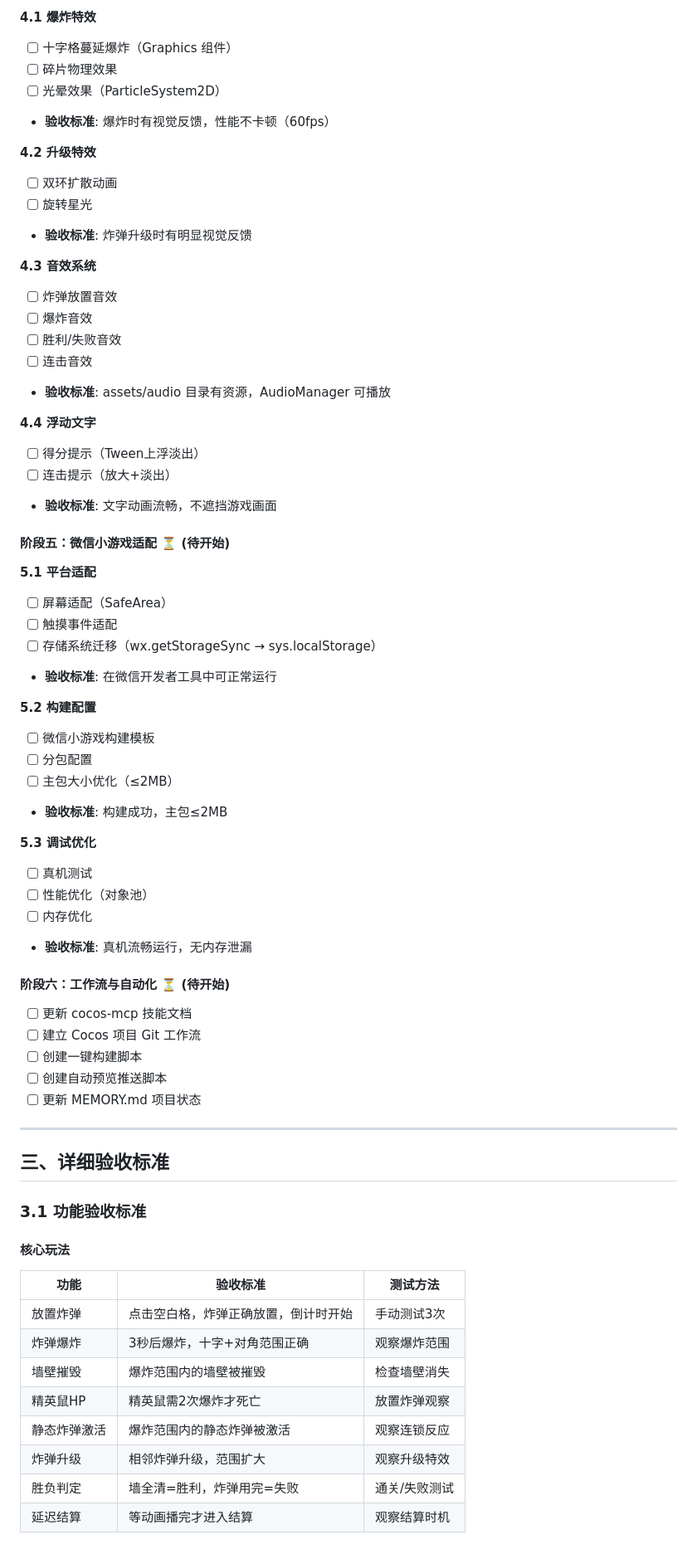
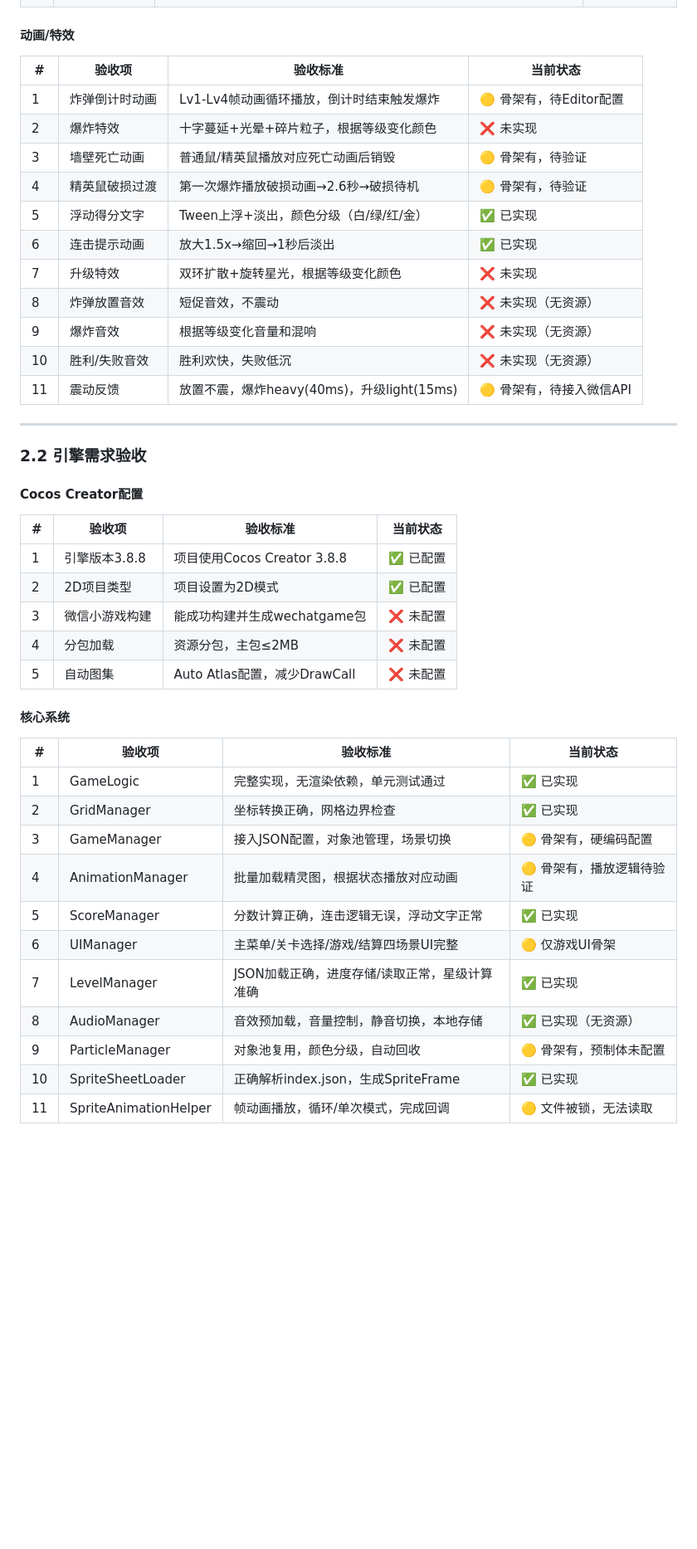
Before and after one commit to htc332/BombCaw, a Markdown page: wiki/ACCEPTANCE_CRITERIA.md, the part around one of its changes. Shown at 83% size. GitHub-like rendering; blank space fills up the shorter version.

Commit message:
[阶段三] 添加验收标准与开发计划文档 wiki/ACCEPTANCE_CRITERIA.md

```diff
--- a/wiki/ACCEPTANCE_CRITERIA.md
+++ b/wiki/ACCEPTANCE_CRITERIA.md
@@ -111,68 +88,43 @@
-**4.1 爆炸特效**
-- [ ] 十字格蔓延爆炸（Graphics 组件）
-- [ ] 碎片物理效果
-- [ ] 光晕效果（ParticleSystem2D）
-- **验收标准**: 爆炸时有视觉反馈，性能不卡顿（60fps）
-
-**4.2 升级特效**
-- [ ] 双环扩散动画
-- [ ] 旋转星光
-- **验收标准**: 炸弹升级时有明显视觉反馈
-
-**4.3 音效系统**
-- [ ] 炸弹放置音效
-- [ ] 爆炸音效
-- [ ] 胜利/失败音效
-- [ ] 连击音效
-- **验收标准**: assets/audio 目录有资源，AudioManager 可播放
-
-**4.4 浮动文字**
-- [ ] 得分提示（Tween上浮淡出）
-- [ ] 连击提示（放大+淡出）
-- **验收标准**: 文字动画流畅，不遮挡游戏画面
-
-#### 阶段五：微信小游戏适配 ⏳ (待开始)
-
-**5.1 平台适配**
-- [ ] 屏幕适配（SafeArea）
-- [ ] 触摸事件适配
-- [ ] 存储系统迁移（wx.getStorageSync → sys.localStorage）
-- **验收标准**: 在微信开发者工具中可正常运行
-
-**5.2 构建配置**
-- [ ] 微信小游戏构建模板
-- [ ] 分包配置
-- [ ] 主包大小优化（≤2MB）
-- **验收标准**: 构建成功，主包≤2MB
-
-**5.3 调试优化**
-- [ ] 真机测试
-- [ ] 性能优化（对象池）
-- [ ] 内存优化
-- **验收标准**: 真机流畅运行，无内存泄漏
-
-#### 阶段六：工作流与自动化 ⏳ (待开始)
-- [ ] 更新 cocos-mcp 技能文档
-- [ ] 建立 Cocos 项目 Git 工作流
-- [ ] 创建一键构建脚本
-- [ ] 创建自动预览推送脚本
-- [ ] 更新 MEMORY.md 项目状态
+#### 动画/特效
+| # | 验收项 | 验收标准 | 当前状态 |
+|---|--------|----------|----------|
+| 1 | 炸弹倒计时动画 | Lv1-Lv4帧动画循环播放，倒计时结束触发爆炸 | 🟡 骨架有，待Editor配置 |
+| 2 | 爆炸特效 | 十字蔓延+光晕+碎片粒子，根据等级变化颜色 | ❌ 未实现 |
+| 3 | 墙壁死亡动画 | 普通鼠/精英鼠播放对应死亡动画后销毁 | 🟡 骨架有，待验证 |
+| 4 | 精英鼠破损过渡 | 第一次爆炸播放破损动画→2.6秒→破损待机 | 🟡 骨架有，待验证 |
+| 5 | 浮动得分文字 | Tween上浮+淡出，颜色分级（白/绿/红/金） | ✅ 已实现 |
+| 6 | 连击提示动画 | 放大1.5x→缩回→1秒后淡出 | ✅ 已实现 |
+| 7 | 升级特效 | 双环扩散+旋转星光，根据等级变化颜色 | ❌ 未实现 |
+| 8 | 炸弹放置音效 | 短促音效，不震动 | ❌ 未实现（无资源） |
+| 9 | 爆炸音效 | 根据等级变化音量和混响 | ❌ 未实现（无资源） |
+| 10 | 胜利/失败音效 | 胜利欢快，失败低沉 | ❌ 未实现（无资源） |
+| 11 | 震动反馈 | 放置不震，爆炸heavy(40ms)，升级light(15ms) | 🟡 骨架有，待接入微信API |
 
 ---
 
-## 三、详细验收标准
+### 2.2 引擎需求验收
 
-### 3.1 功能验收标准
+#### Cocos Creator配置
+| # | 验收项 | 验收标准 | 当前状态 |
+|---|--------|----------|----------|
+| 1 | 引擎版本3.8.8 | 项目使用Cocos Creator 3.8.8 | ✅ 已配置 |
+| 2 | 2D项目类型 | 项目设置为2D模式 | ✅ 已配置 |
+| 3 | 微信小游戏构建 | 能成功构建并生成wechatgame包 | ❌ 未配置 |
+| 4 | 分包加载 | 资源分包，主包≤2MB | ❌ 未配置 |
+| 5 | 自动图集 | Auto Atlas配置，减少DrawCall | ❌ 未配置 |
 
-#### 核心玩法
-| 功能 | 验收标准 | 测试方法 |
-|------|----------|----------|
-| 放置炸弹 | 点击空白格，炸弹正确放置，倒计时开始 | 手动测试3次 |
-| 炸弹爆炸 | 3秒后爆炸，十字+对角范围正确 | 观察爆炸范围 |
-| 墙壁摧毁 | 爆炸范围内的墙壁被摧毁 | 检查墙壁消失 |
-| 精英鼠HP | 精英鼠需2次爆炸才死亡 | 放置炸弹观察 |
-| 静态炸弹激活 | 爆炸范围内的静态炸弹被激活 | 观察连锁反应 |
-| 炸弹升级 | 相邻炸弹升级，范围扩大 | 观察升级特效 |
-| 胜负判定 | 墙全清=胜利，炸弹用完=失败 | 通关/失败测试 |
-| 延迟结算 | 等动画播完才进入结算 | 观察结算时机 |
+#### 核心系统
+| # | 验收项 | 验收标准 | 当前状态 |
+|---|--------|----------|----------|
+| 1 | GameLogic | 完整实现，无渲染依赖，单元测试通过 | ✅ 已实现 |
+| 2 | GridManager | 坐标转换正确，网格边界检查 | ✅ 已实现 |
+| 3 | GameManager | 接入JSON配置，对象池管理，场景切换 | 🟡 骨架有，硬编码配置 |
+| 4 | AnimationManager | 批量加载精灵图，根据状态播放对应动画 | 🟡 骨架有，播放逻辑待验证 |
+| 5 | ScoreManager | 分数计算正确，连击逻辑无误，浮动文字正常 | ✅ 已实现 |
+| 6 | UIManager | 主菜单/关卡选择/游戏/结算四场景UI完整 | 🟡 仅游戏UI骨架 |
+| 7 | LevelManager | JSON加载正确，进度存储/读取正常，星级计算准确 | ✅ 已实现 |
+| 8 | AudioManager | 音效预加载，音量控制，静音切换，本地存储 | ✅ 已实现（无资源） |
+| 9 | ParticleManager | 对象池复用，颜色分级，自动回收 | 🟡 骨架有，预制体未配置 |
+| 10 | SpriteSheetLoader | 正确解析index.json，生成SpriteFrame | ✅ 已实现 |
+| 11 | SpriteAnimationHelper | 帧动画播放，循环/单次模式，完成回调 | 🟡 文件被锁，无法读取 |
 
```
Also changed, not shown: other parts of wiki/ACCEPTANCE_CRITERIA.md (+226 -191 lines).
